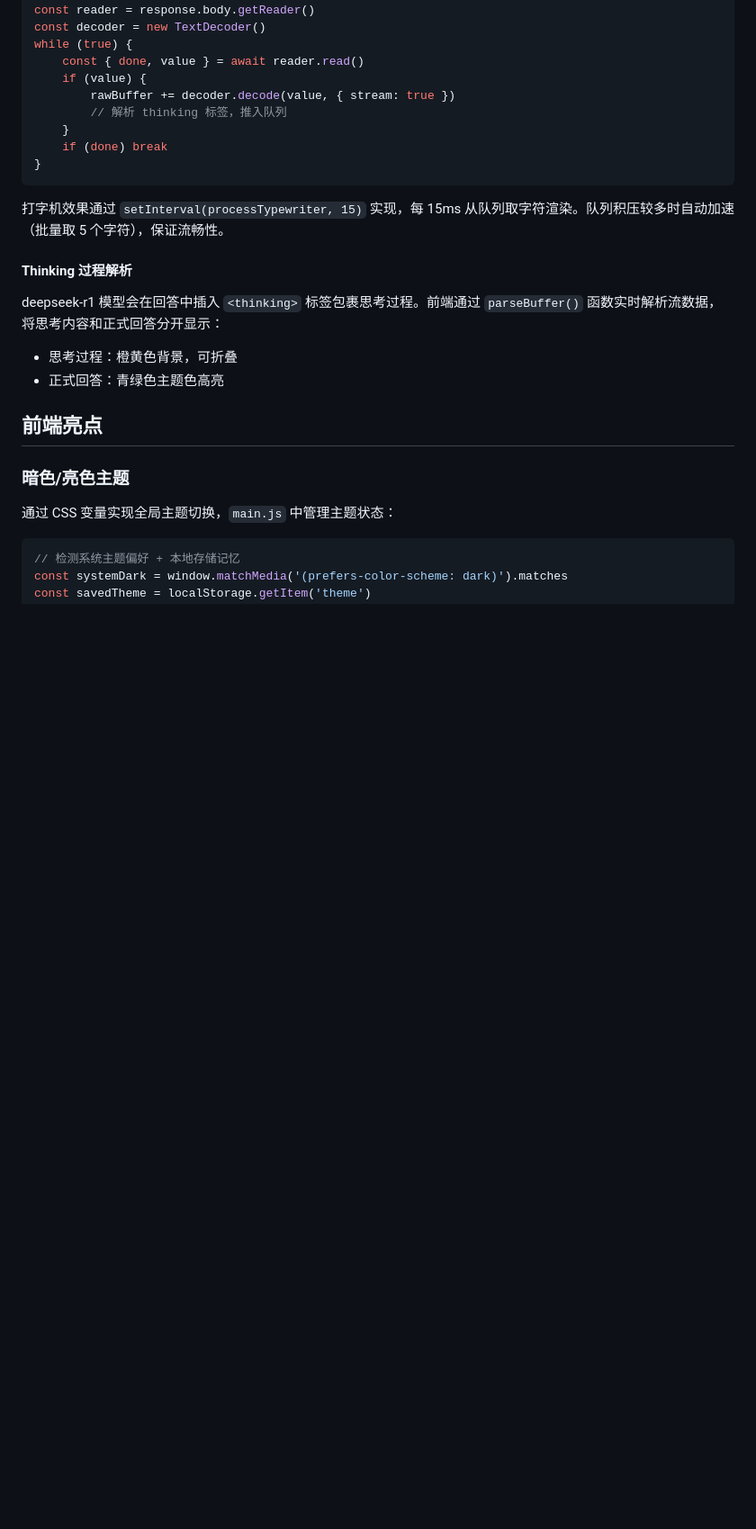
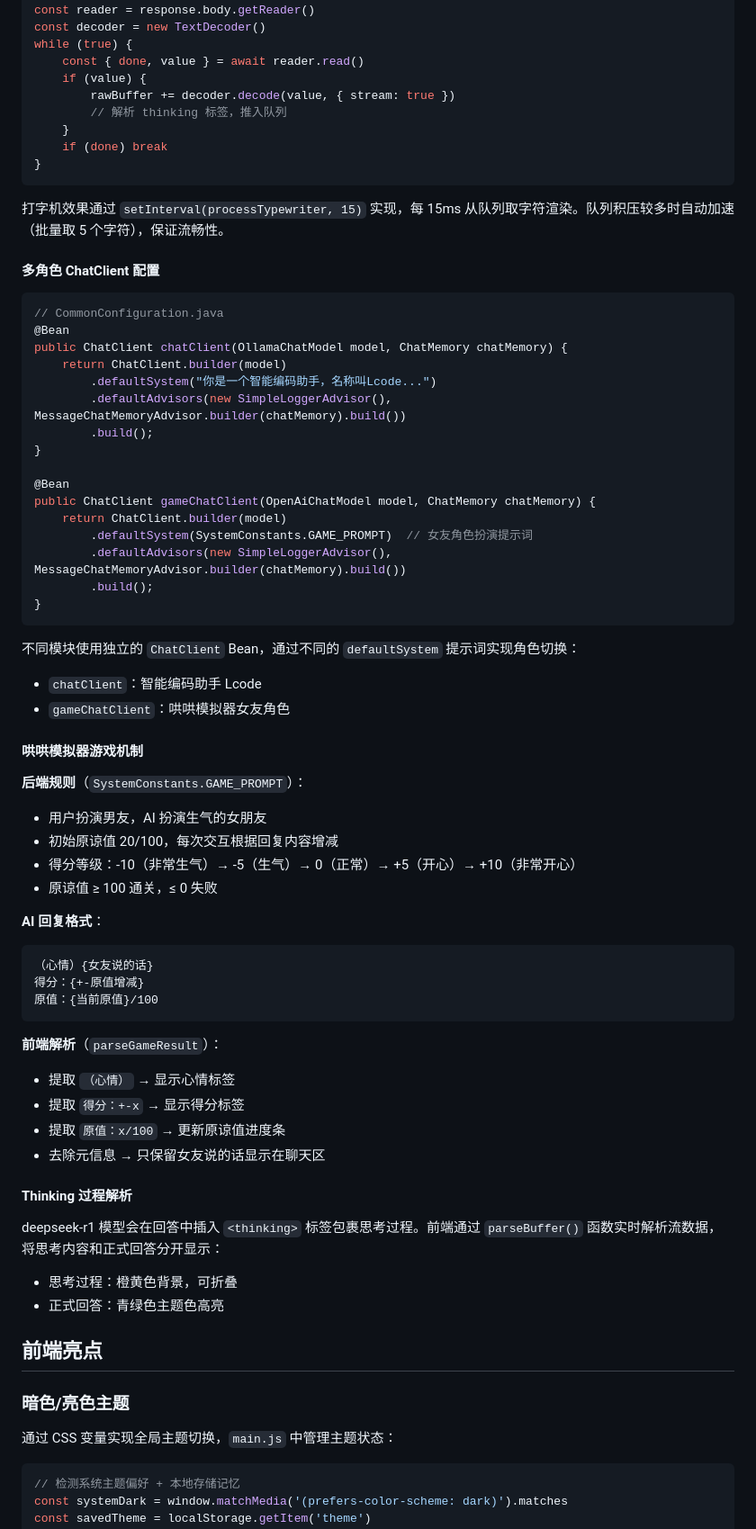
Before and after one commit to Premiums1x/AI_Applications_WithSpringAI, a Markdown page: README.md, the part around one of its changes. Shown at 90% size. GitHub-like rendering; blank space fills up the shorter version.

Commit message:
update README.md After feat: complete 哄哄模拟器

````diff
--- a/README.md
+++ b/README.md
@@ -173,6 +178,52 @@ while (true) {
 
 打字机效果通过 `setInterval(processTypewriter, 15)` 实现，每 15ms 从队列取字符渲染。队列积压较多时自动加速（批量取 5 个字符），保证流畅性。
 
+#### 多角色 ChatClient 配置
+
+```java
+// CommonConfiguration.java
+@Bean
+public ChatClient chatClient(OllamaChatModel model, ChatMemory chatMemory) {
+    return ChatClient.builder(model)
+        .defaultSystem("你是一个智能编码助手，名称叫Lcode...")
+        .defaultAdvisors(new SimpleLoggerAdvisor(), MessageChatMemoryAdvisor.builder(chatMemory).build())
+        .build();
+}
+
+@Bean
+public ChatClient gameChatClient(OpenAiChatModel model, ChatMemory chatMemory) {
+    return ChatClient.builder(model)
+        .defaultSystem(SystemConstants.GAME_PROMPT)  // 女友角色扮演提示词
+        .defaultAdvisors(new SimpleLoggerAdvisor(), MessageChatMemoryAdvisor.builder(chatMemory).build())
+        .build();
+}
+```
+
+不同模块使用独立的 `ChatClient` Bean，通过不同的 `defaultSystem` 提示词实现角色切换：
+- `chatClient`：智能编码助手 Lcode
+- `gameChatClient`：哄哄模拟器女友角色
+
+#### 哄哄模拟器游戏机制
+
+**后端规则**（`SystemConstants.GAME_PROMPT`）：
+- 用户扮演男友，AI 扮演生气的女朋友
+- 初始原谅值 20/100，每次交互根据回复内容增减
+- 得分等级：-10（非常生气）→ -5（生气）→ 0（正常）→ +5（开心）→ +10（非常开心）
+- 原谅值 ≥ 100 通关，≤ 0 失败
+
+**AI 回复格式**：
+```
+（心情）{女友说的话}
+得分：{+-原值增减}
+原值：{当前原值}/100
+```
+
+**前端解析**（`parseGameResult`）：
+- 提取 `（心情）` → 显示心情标签
+- 提取 `得分：+-x` → 显示得分标签
+- 提取 `原值：x/100` → 更新原谅值进度条
+- 去除元信息 → 只保留女友说的话显示在聊天区
+
 #### Thinking 过程解析
 
 deepseek-r1 模型会在回答中插入 `<thinking>` 标签包裹思考过程。前端通过 `parseBuffer()` 函数实时解析流数据，将思考内容和正式回答分开显示：
````
Also changed, not shown: other parts of README.md (+41 -20 lines).
